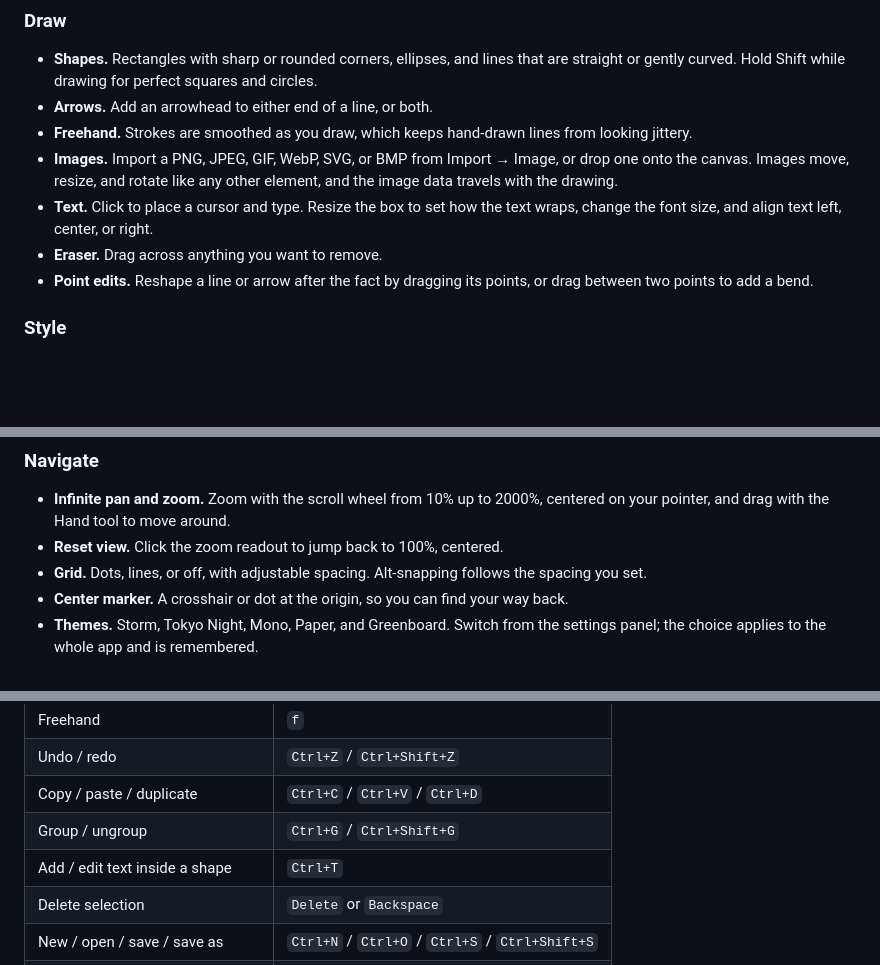
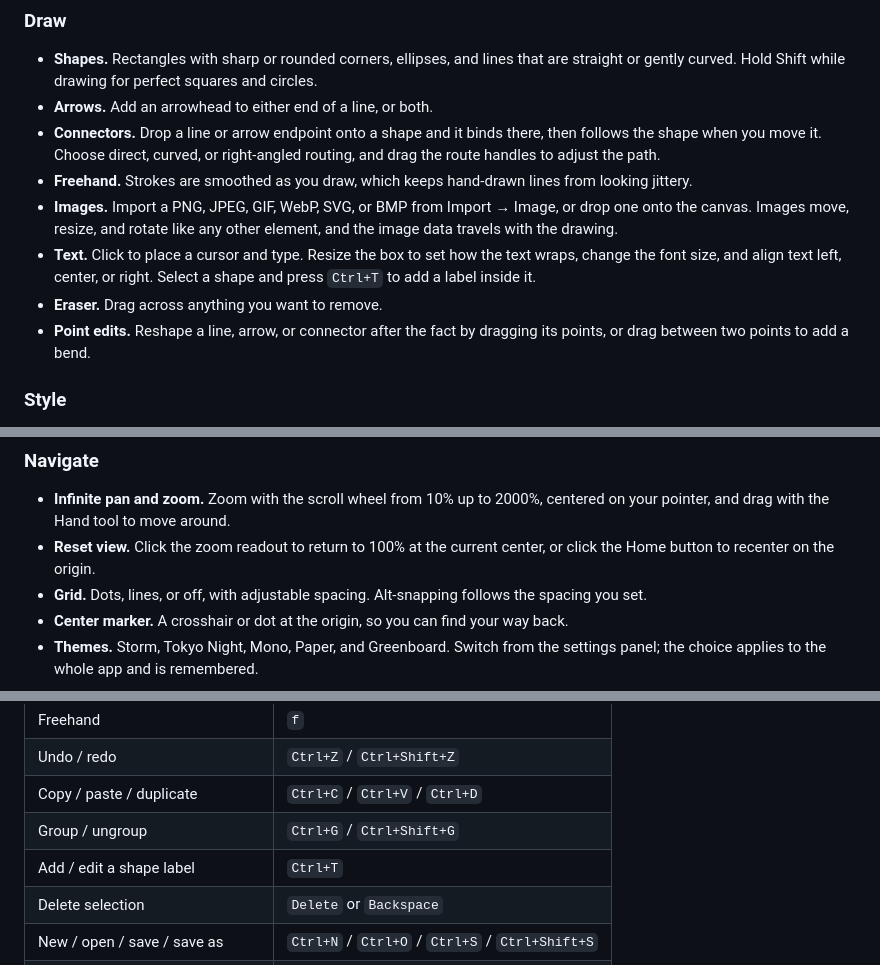
Before and after one commit to Quippy22/Inskea, a Markdown page: README.md, 3 parts joined by grey strips. Drawn GitHub-style; blank space fills up the shorter version.

Commit message:
docs: update README

```diff
--- a/README.md
+++ b/README.md
@@ -17,11 +17,12 @@ It runs as a native desktop app and in the browser, with the same tools and the
 
 - **Shapes.** Rectangles with sharp or rounded corners, ellipses, and lines that are straight or gently curved. Hold Shift while drawing for perfect squares and circles.
 - **Arrows.** Add an arrowhead to either end of a line, or both.
+- **Connectors.** Drop a line or arrow endpoint onto a shape and it binds there, then follows the shape when you move it. Choose direct, curved, or right-angled routing, and drag the route handles to adjust the path.
 - **Freehand.** Strokes are smoothed as you draw, which keeps hand-drawn lines from looking jittery.
 - **Images.** Import a PNG, JPEG, GIF, WebP, SVG, or BMP from Import → Image, or drop one onto the canvas. Images move, resize, and rotate like any other element, and the image data travels with the drawing.
-- **Text.** Click to place a cursor and type. Resize the box to set how the text wraps, change the font size, and align text left, center, or right.
+- **Text.** Click to place a cursor and type. Resize the box to set how the text wraps, change the font size, and align text left, center, or right. Select a shape and press `Ctrl+T` to add a label inside it.
 - **Eraser.** Drag across anything you want to remove.
-- **Point edits.** Reshape a line or arrow after the fact by dragging its points, or drag between two points to add a bend.
+- **Point edits.** Reshape a line, arrow, or connector after the fact by dragging its points, or drag between two points to add a bend.
 
 ### Style
 
@@ -42,7 +43,7 @@ It runs as a native desktop app and in the browser, with the same tools and the
 ### Navigate
 
 - **Infinite pan and zoom.** Zoom with the scroll wheel from 10% up to 2000%, centered on your pointer, and drag with the Hand tool to move around.
-- **Reset view.** Click the zoom readout to jump back to 100%, centered.
+- **Reset view.** Click the zoom readout to return to 100% at the current center, or click the Home button to recenter on the origin.
 - **Grid.** Dots, lines, or off, with adjustable spacing. Alt-snapping follows the spacing you set.
 - **Center marker.** A crosshair or dot at the origin, so you can find your way back.
 - **Themes.** Storm, Tokyo Night, Mono, Paper, and Greenboard. Switch from the settings panel; the choice applies to the whole app and is remembered.
@@ -68,7 +69,7 @@ The shortcuts are chosen for one-handed use, so your other hand can stay on the
 | Undo / redo | `Ctrl+Z` / `Ctrl+Shift+Z` |
 | Copy / paste / duplicate | `Ctrl+C` / `Ctrl+V` / `Ctrl+D` |
 | Group / ungroup | `Ctrl+G` / `Ctrl+Shift+G` |
-| Add / edit text inside a shape| `Ctrl+T`|
+| Add / edit a shape label | `Ctrl+T` |
 | Delete selection | `Delete` or `Backspace` |
 | New / open / save / save as | `Ctrl+N` / `Ctrl+O` / `Ctrl+S` / `Ctrl+Shift+S` |
 | Cancel, deselect, or leave a group | `Esc` |
```
